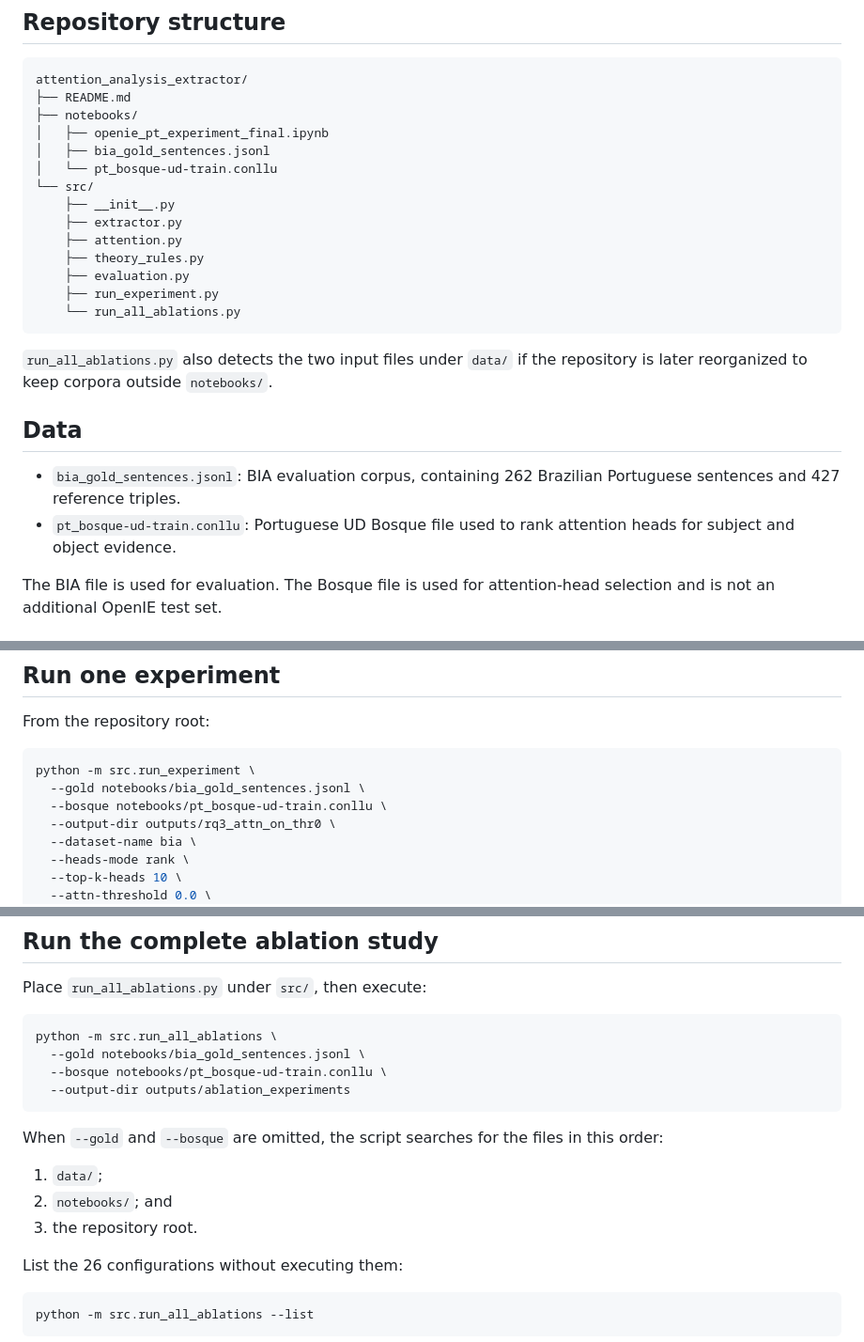
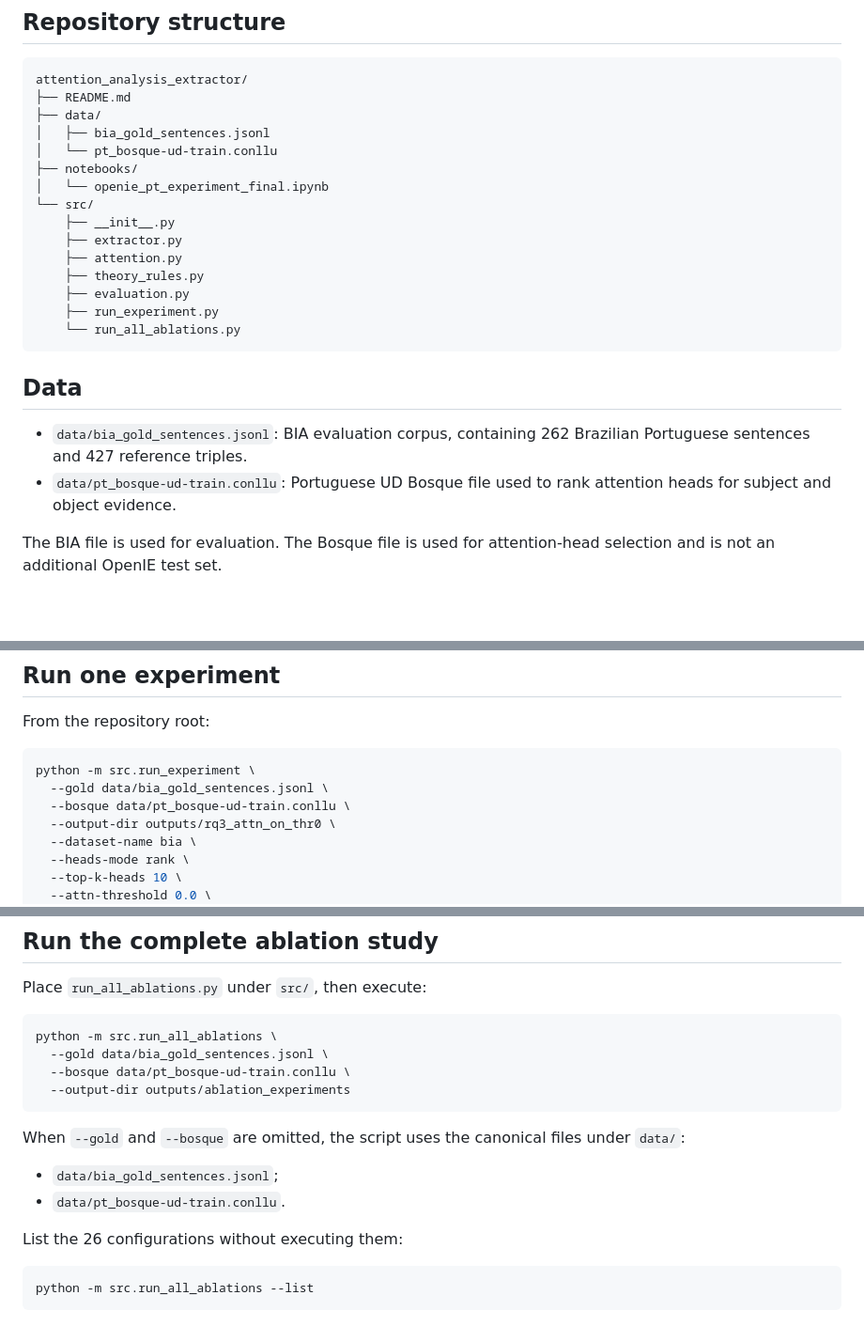
Before and after one commit to nlpartifacts/attention_analysis_extractor, a Markdown page: README.md, 3 parts joined by grey strips. Shown at 94% size. Rendered like a GitHub page; blank space fills up the shorter version.

````diff
--- a/README.md
+++ b/README.md
@@ -13,10 +13,11 @@ The repository supports individual experiments and the complete 26-configuration
 ```text
 attention_analysis_extractor/
 ├── README.md
-├── notebooks/
-│   ├── openie_pt_experiment_final.ipynb
+├── data/
 │   ├── bia_gold_sentences.jsonl
 │   └── pt_bosque-ud-train.conllu
+├── notebooks/
+│   └── openie_pt_experiment_final.ipynb
 └── src/
     ├── __init__.py
     ├── extractor.py
@@ -27,12 +28,11 @@ attention_analysis_extractor/
     └── run_all_ablations.py
 ```
 
-`run_all_ablations.py` also detects the two input files under `data/` if the repository is later reorganized to keep corpora outside `notebooks/`.
 
 ## Data
 
-- `bia_gold_sentences.jsonl`: BIA evaluation corpus, containing 262 Brazilian Portuguese sentences and 427 reference triples.
-- `pt_bosque-ud-train.conllu`: Portuguese UD Bosque file used to rank attention heads for subject and object evidence.
+- `data/bia_gold_sentences.jsonl`: BIA evaluation corpus, containing 262 Brazilian Portuguese sentences and 427 reference triples.
+- `data/pt_bosque-ud-train.conllu`: Portuguese UD Bosque file used to rank attention heads for subject and object evidence.
 
 The BIA file is used for evaluation. The Bosque file is used for attention-head selection and is not an additional OpenIE test set.
 
@@ -87,8 +87,8 @@ From the repository root:
 
 ```bash
 python -m src.run_experiment \
-  --gold notebooks/bia_gold_sentences.jsonl \
-  --bosque notebooks/pt_bosque-ud-train.conllu \
+  --gold data/bia_gold_sentences.jsonl \
+  --bosque data/pt_bosque-ud-train.conllu \
   --output-dir outputs/rq3_attn_on_thr0 \
   --dataset-name bia \
   --heads-mode rank \
@@ -105,16 +105,15 @@ Place `run_all_ablations.py` under `src/`, then execute:
 
 ```bash
 python -m src.run_all_ablations \
-  --gold notebooks/bia_gold_sentences.jsonl \
-  --bosque notebooks/pt_bosque-ud-train.conllu \
+  --gold data/bia_gold_sentences.jsonl \
+  --bosque data/pt_bosque-ud-train.conllu \
   --output-dir outputs/ablation_experiments
 ```
 
-When `--gold` and `--bosque` are omitted, the script searches for the files in this order:
+When `--gold` and `--bosque` are omitted, the script uses the canonical files under `data/`:
 
-1. `data/`;
-2. `notebooks/`; and
-3. the repository root.
+- `data/bia_gold_sentences.jsonl`;
+- `data/pt_bosque-ud-train.conllu`.
 
 List the 26 configurations without executing them:
 
````
Also changed, not shown: other parts of README.md (+1 -1 lines).
